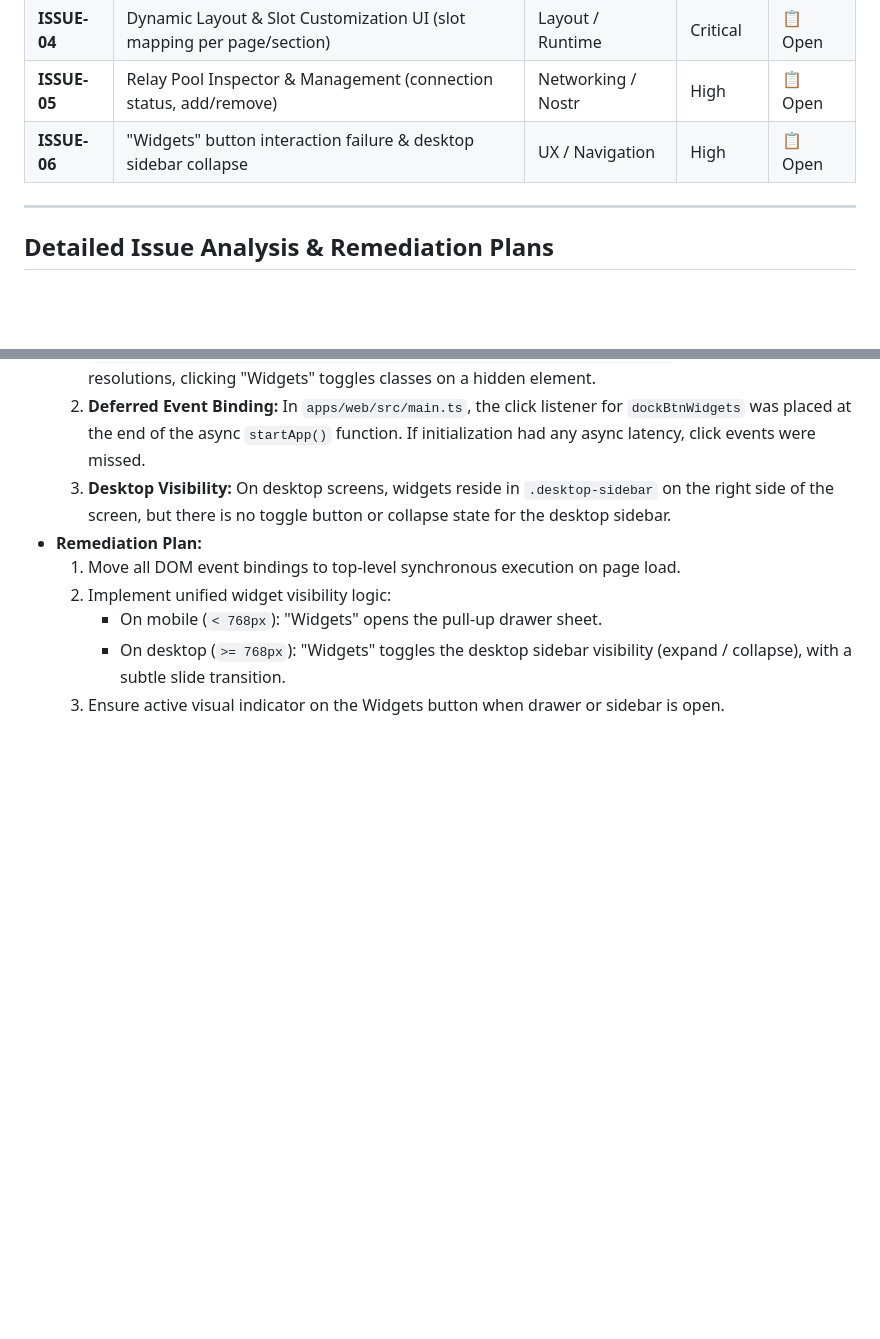
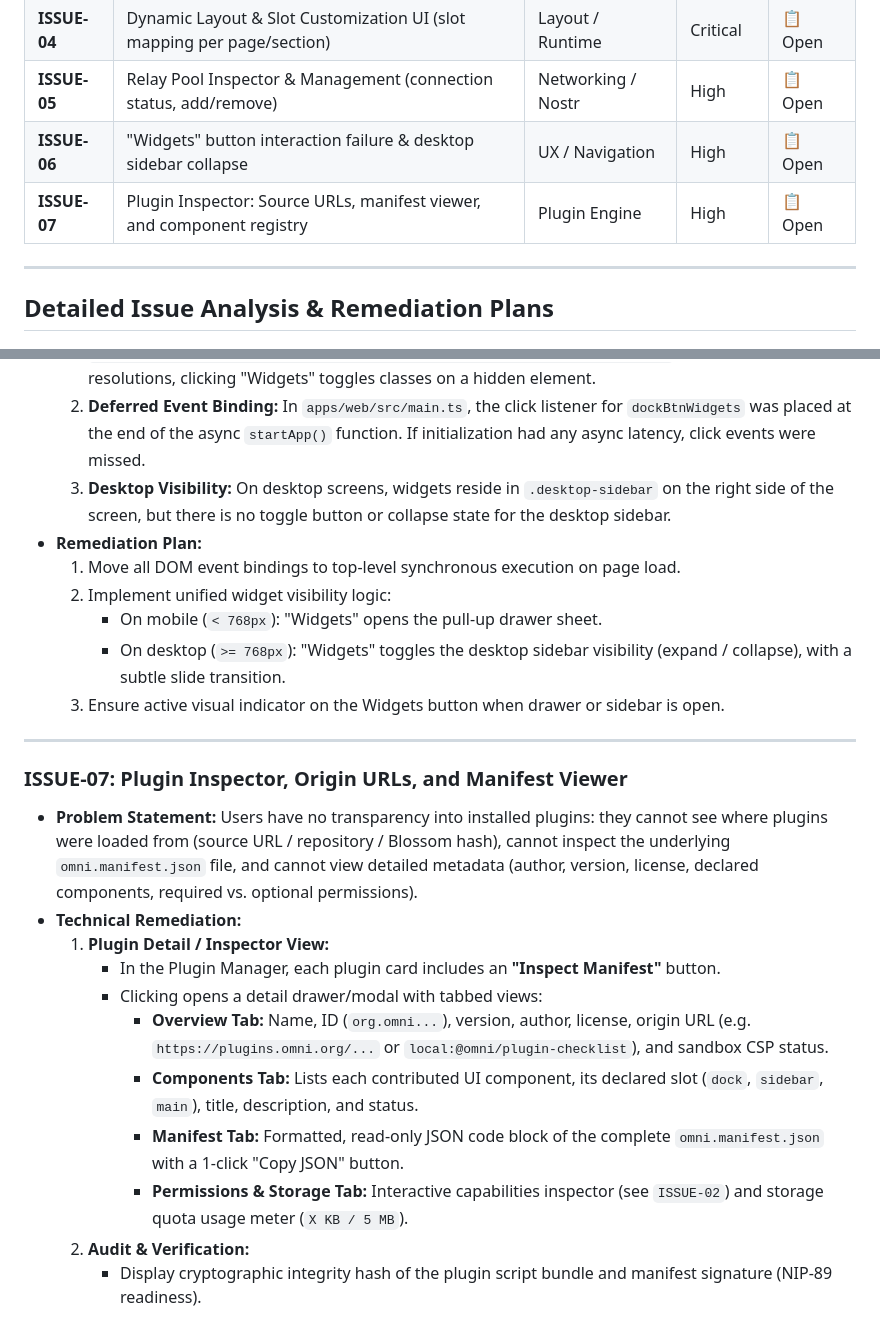
Before and after one commit to spiral-nights/omni, a Markdown page: ISSUES_AND_ROADMAP.md, 2 parts joined by grey strips. Drawn GitHub-style; blank space fills up the shorter version.

Commit message:
docs: add ISSUE-07 tracking plugin origin URLs and manifest viewer

```diff
--- a/ISSUES_AND_ROADMAP.md
+++ b/ISSUES_AND_ROADMAP.md
@@ -14,6 +14,7 @@ This document tracks identified UX, architectural, and functional issues in the
 | **ISSUE-04** | Dynamic Layout & Slot Customization UI (slot mapping per page/section) | Layout / Runtime | Critical | 📋 Open |
 | **ISSUE-05** | Relay Pool Inspector & Management (connection status, add/remove) | Networking / Nostr | High | 📋 Open |
 | **ISSUE-06** | "Widgets" button interaction failure & desktop sidebar collapse | UX / Navigation | High | 📋 Open |
+| **ISSUE-07** | Plugin Inspector: Source URLs, manifest viewer, and component registry | Plugin Engine | High | 📋 Open |
 
 ---
 
@@ -121,3 +122,18 @@ This document tracks identified UX, architectural, and functional issues in the
      - On mobile (`< 768px`): "Widgets" opens the pull-up drawer sheet.
      - On desktop (`>= 768px`): "Widgets" toggles the desktop sidebar visibility (expand / collapse), with a subtle slide transition.
   3. Ensure active visual indicator on the Widgets button when drawer or sidebar is open.
+
+---
+
+### ISSUE-07: Plugin Inspector, Origin URLs, and Manifest Viewer
+* **Problem Statement:** Users have no transparency into installed plugins: they cannot see where plugins were loaded from (source URL / repository / Blossom hash), cannot inspect the underlying `omni.manifest.json` file, and cannot view detailed metadata (author, version, license, declared components, required vs. optional permissions).
+* **Technical Remediation:**
+  1. **Plugin Detail / Inspector View:**
+     - In the Plugin Manager, each plugin card includes an **"Inspect Manifest"** button.
+     - Clicking opens a detail drawer/modal with tabbed views:
+       - **Overview Tab:** Name, ID (`org.omni...`), version, author, license, origin URL (e.g. `https://plugins.omni.org/...` or `local:@omni/plugin-checklist`), and sandbox CSP status.
+       - **Components Tab:** Lists each contributed UI component, its declared slot (`dock`, `sidebar`, `main`), title, description, and status.
+       - **Manifest Tab:** Formatted, read-only JSON code block of the complete `omni.manifest.json` with a 1-click "Copy JSON" button.
+       - **Permissions & Storage Tab:** Interactive capabilities inspector (see `ISSUE-02`) and storage quota usage meter (`X KB / 5 MB`).
+  2. **Audit & Verification:**
+     - Display cryptographic integrity hash of the plugin script bundle and manifest signature (NIP-89 readiness).
```
